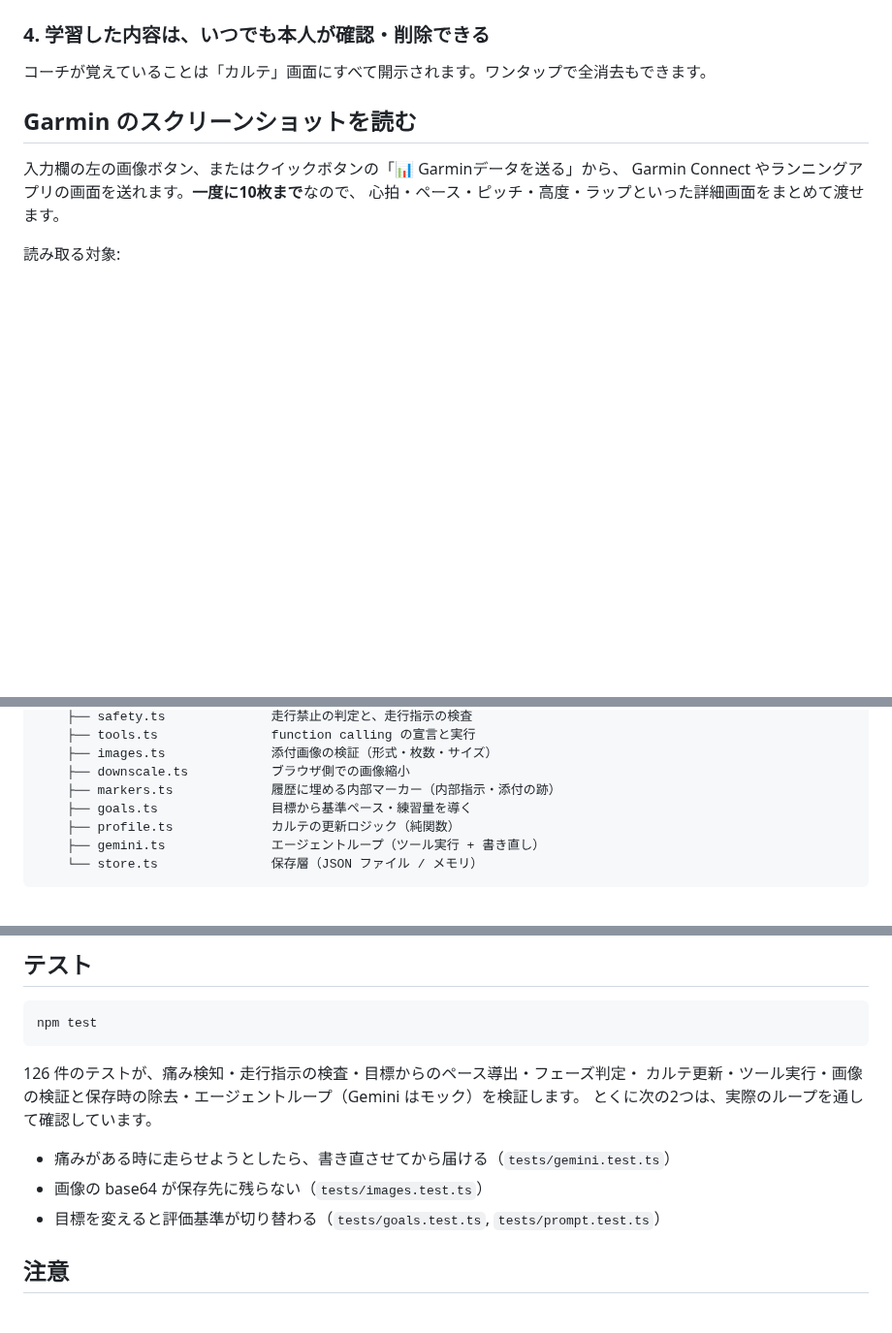
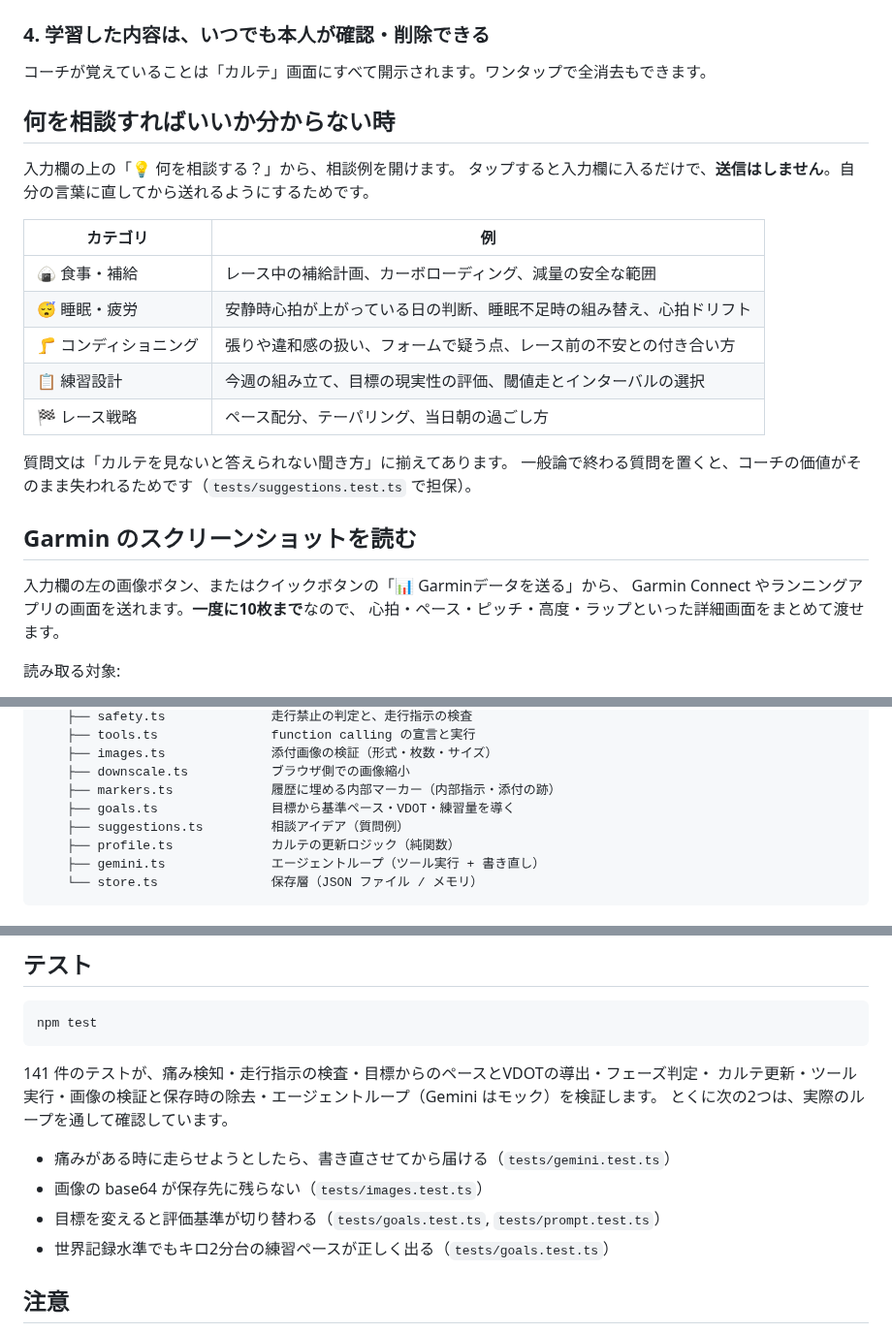
Before and after one commit to kentotawada/Legendary-running-coach, a Markdown page: README.md, 3 parts joined by grey strips. Shown at 97% size. Drawn GitHub-style; blank space fills up the shorter version.

````diff
--- a/README.md
+++ b/README.md
@@ -77,6 +85,22 @@ Garmin のスクリーンショットを送れば、その場で読み取って
 ### 4. 学習した内容は、いつでも本人が確認・削除できる
 
 コーチが覚えていることは「カルテ」画面にすべて開示されます。ワンタップで全消去もできます。
+
+## 何を相談すればいいか分からない時
+
+入力欄の上の「💡 何を相談する？」から、相談例を開けます。
+タップすると入力欄に入るだけで、**送信はしません**。自分の言葉に直してから送れるようにするためです。
+
+| カテゴリ | 例 |
+| --- | --- |
+| 🍙 食事・補給 | レース中の補給計画、カーボローディング、減量の安全な範囲 |
+| 😴 睡眠・疲労 | 安静時心拍が上がっている日の判断、睡眠不足時の組み替え、心拍ドリフト |
+| 🦵 コンディショニング | 張りや違和感の扱い、フォームで疑う点、レース前の不安との付き合い方 |
+| 📋 練習設計 | 今週の組み立て、目標の現実性の評価、閾値走とインターバルの選択 |
+| 🏁 レース戦略 | ペース配分、テーパリング、当日朝の過ごし方 |
+
+質問文は「カルテを見ないと答えられない聞き方」に揃えてあります。
+一般論で終わる質問を置くと、コーチの価値がそのまま失われるためです（`tests/suggestions.test.ts` で担保）。
 
 ## Garmin のスクリーンショットを読む
 
@@ -175,7 +199,8 @@ src/
     ├── images.ts              添付画像の検証（形式・枚数・サイズ）
     ├── downscale.ts           ブラウザ側での画像縮小
     ├── markers.ts             履歴に埋める内部マーカー（内部指示・添付の跡）
-    ├── goals.ts               目標から基準ペース・練習量を導く
+    ├── goals.ts               目標から基準ペース・VDOT・練習量を導く
+    ├── suggestions.ts         相談アイデア（質問例）
     ├── profile.ts             カルテの更新ロジック（純関数）
     ├── gemini.ts              エージェントループ（ツール実行 + 書き直し）
     └── store.ts               保存層（JSON ファイル / メモリ）
@@ -272,13 +297,14 @@ https://<あなたのデプロイURL>/api/health
 npm test
 ```
 
-126 件のテストが、痛み検知・走行指示の検査・目標からのペース導出・フェーズ判定・
+141 件のテストが、痛み検知・走行指示の検査・目標からのペースとVDOTの導出・フェーズ判定・
 カルテ更新・ツール実行・画像の検証と保存時の除去・エージェントループ（Gemini はモック）を検証します。
 とくに次の2つは、実際のループを通して確認しています。
 
 - 痛みがある時に走らせようとしたら、書き直させてから届ける（`tests/gemini.test.ts`）
 - 画像の base64 が保存先に残らない（`tests/images.test.ts`）
 - 目標を変えると評価基準が切り替わる（`tests/goals.test.ts`, `tests/prompt.test.ts`）
+- 世界記録水準でもキロ2分台の練習ペースが正しく出る（`tests/goals.test.ts`）
 
 ## 注意
 
````
Also changed, not shown: other parts of README.md (+21 -13 lines), docs/screenshots/goal.png, docs/screenshots/ideas.png (added), 9 other files.
